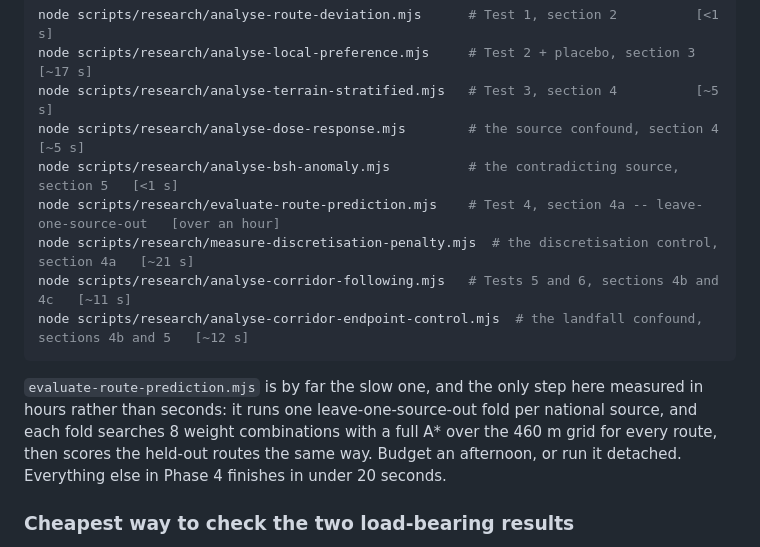
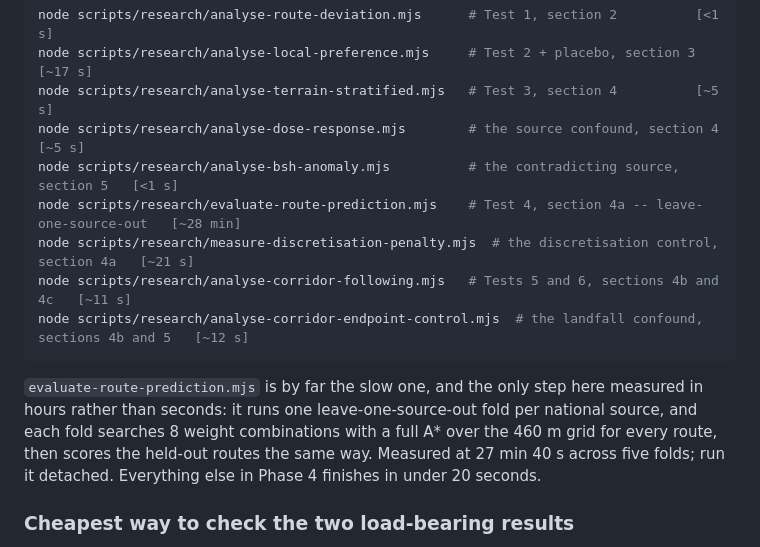
Before and after one commit to ixpavi/subsea-siting, a Markdown page: docs/seabed-route-preference-study.md, the part around the change. GitHub-like rendering.

Commit message:
Record the measured runtime for the prediction fit
Timed at 27 min 40 s over five leave-one-source-out folds, replacing the
conservative placeholder written while the run was still in progress.

```diff
--- a/docs/seabed-route-preference-study.md
+++ b/docs/seabed-route-preference-study.md
@@ -664,7 +664,7 @@ node scripts/research/analyse-local-preference.mjs     # Test 2 + placebo, secti
 node scripts/research/analyse-terrain-stratified.mjs   # Test 3, section 4          [~5 s]
 node scripts/research/analyse-dose-response.mjs        # the source confound, section 4   [~5 s]
 node scripts/research/analyse-bsh-anomaly.mjs          # the contradicting source, section 5   [<1 s]
-node scripts/research/evaluate-route-prediction.mjs    # Test 4, section 4a -- leave-one-source-out   [over an hour]
+node scripts/research/evaluate-route-prediction.mjs    # Test 4, section 4a -- leave-one-source-out   [~28 min]
 node scripts/research/measure-discretisation-penalty.mjs  # the discretisation control, section 4a   [~21 s]
 node scripts/research/analyse-corridor-following.mjs   # Tests 5 and 6, sections 4b and 4c   [~11 s]
 node scripts/research/analyse-corridor-endpoint-control.mjs  # the landfall confound, sections 4b and 5   [~12 s]
@@ -674,8 +674,8 @@ node scripts/research/analyse-corridor-endpoint-control.mjs  # the landfall conf
 measured in hours rather than seconds: it runs one leave-one-source-out fold per
 national source, and each fold searches 8 weight combinations with a full A*
 over the 460 m grid for every route, then scores the held-out routes the same
-way. Budget an afternoon, or run it detached. Everything else in Phase 4
-finishes in under 20 seconds.
+way. Measured at 27 min 40 s across five folds; run it detached. Everything else
+in Phase 4 finishes in under 20 seconds.
 
 ### Cheapest way to check the two load-bearing results
 
```
